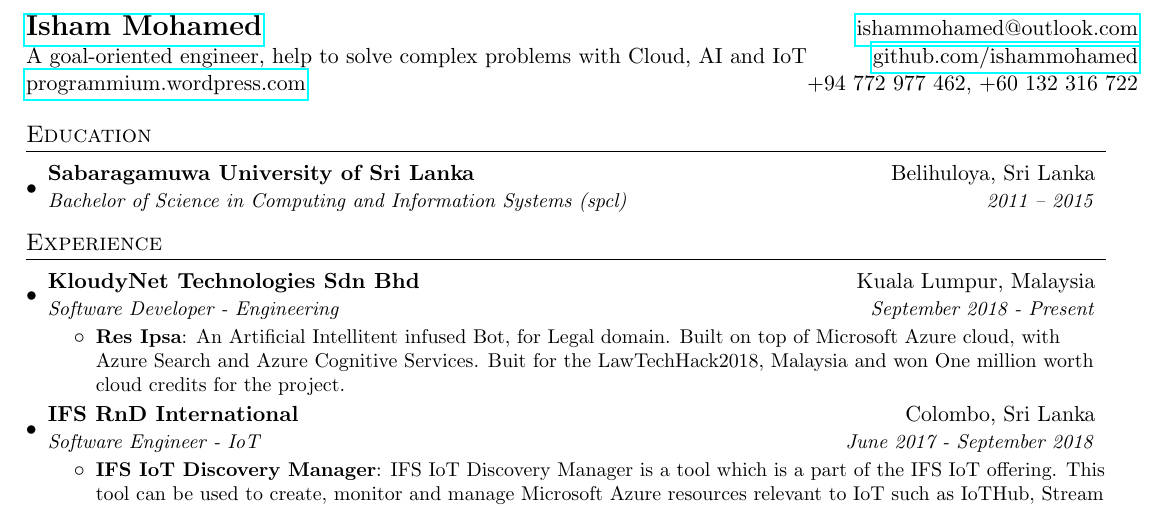
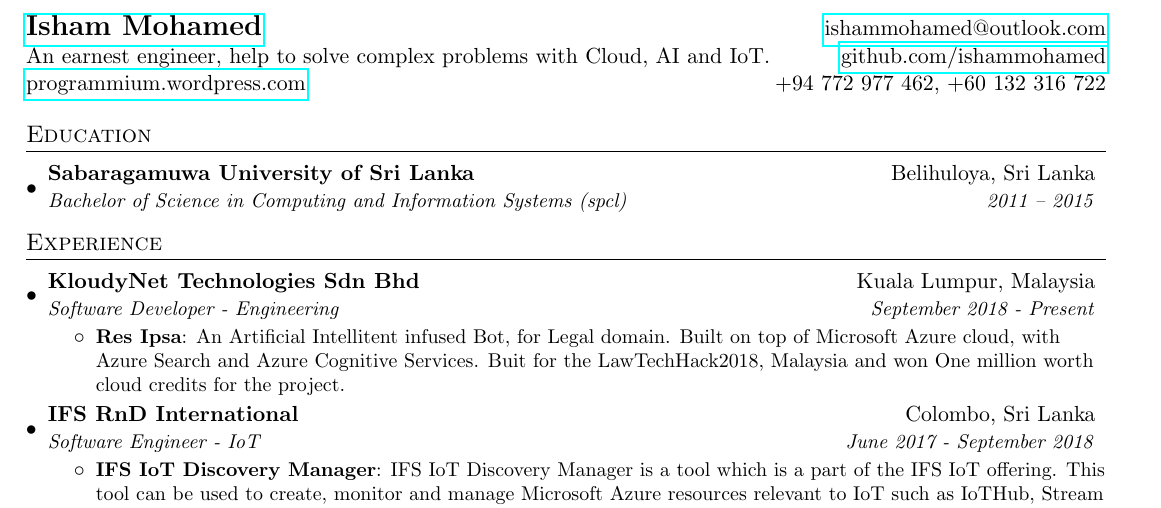
Before and after one commit to IshamMohamed/TexResume, a LaTeX CV (Resume.tex): part of the page, cut so that both start at the same text. Compiled offline with pdfLaTeX.

Commit message:
Update Resume.tex
Altered introduction oneliner

```diff
--- a/Resume.tex
+++ b/Resume.tex
@@ -70,7 +70,7 @@
 %----------HEADING-----------------
 \begin{tabular*}{\textwidth}{l@{\extracolsep{\fill}}r}
   \textbf{\href{http://ishammohamed.tech/}{\Large Isham Mohamed}} & \href{mailto:ishammohamed@outlook.com}{ishammohamed@outlook.com}\\
-  A goal-oriented engineer, help to solve complex problems with Cloud, AI and IoT & \href{https://github.com/ishammohamed}{github.com/ishammohamed} \\
+  An earnest engineer, help to solve complex problems with Cloud, AI and IoT. & \href{https://github.com/ishammohamed}{github.com/ishammohamed} \\
   \href{http://programmium.wordpress.com/}{programmium.wordpress.com} &  +94 772 977 462, +60 132 316 722 \\
 \end{tabular*}
 
```
